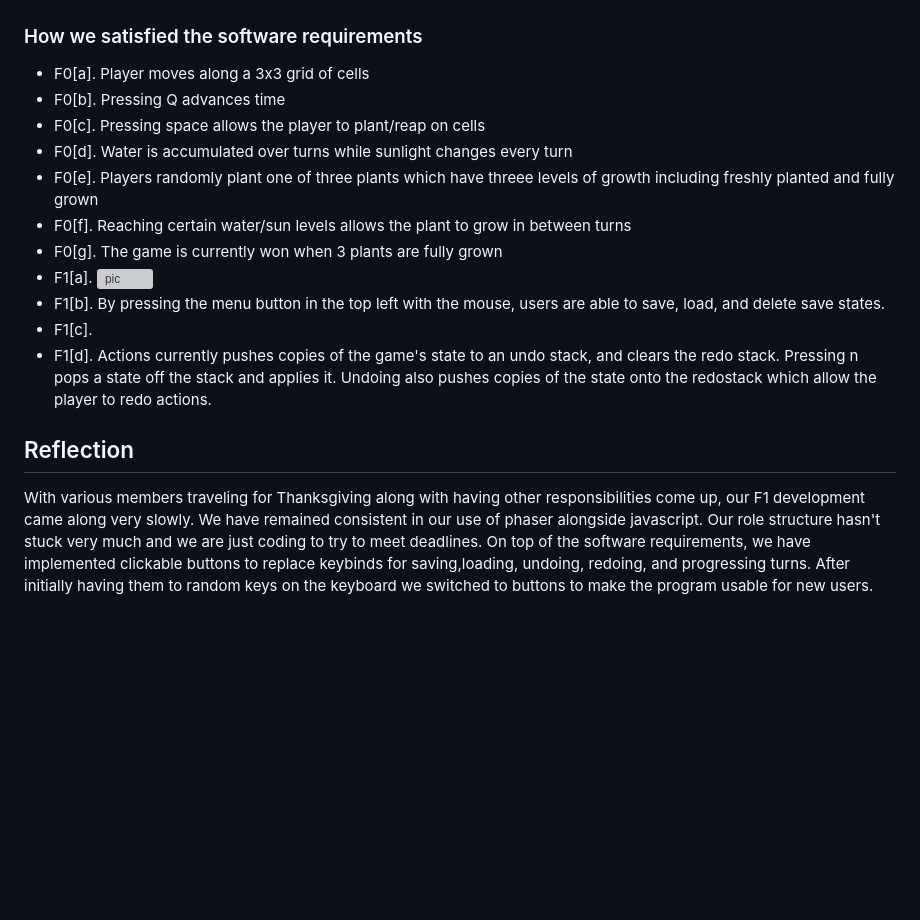
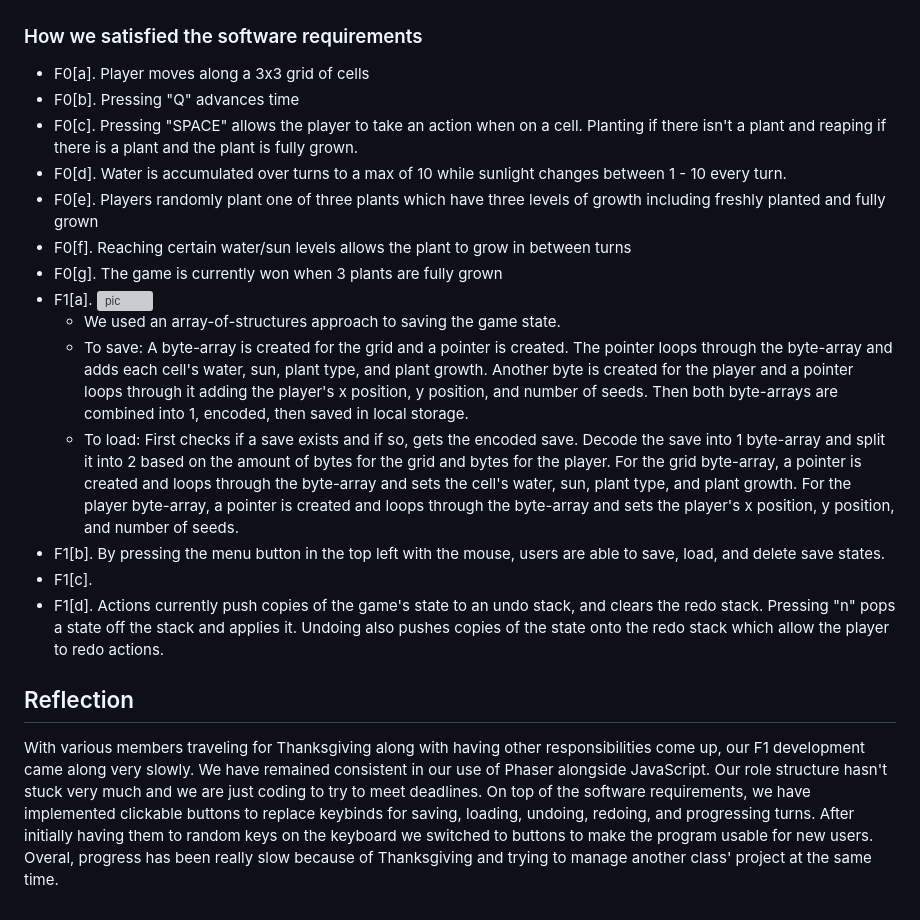
Before and after one commit to Beepered/CMPM-121-final, a Markdown page: README.md, the part around the change. GitHub-like rendering; blank space fills up the shorter version; grey boxes are pictures that could not be loaded.

```diff
--- a/README.md
+++ b/README.md
@@ -24,17 +24,20 @@ Progress was slow because everyone was given other projects in other classes to
 ## Log 3 - Dec 3 2024
 ### How we satisfied the software requirements
 - F0[a]. Player moves along a 3x3 grid of cells
-- F0[b]. Pressing Q advances time
-- F0[c]. Pressing space allows the player to plant/reap on cells
-- F0[d]. Water is accumulated over turns while sunlight changes every turn
-- F0[e]. Players randomly plant one of three plants which have threee levels of growth including freshly planted and fully grown
+- F0[b]. Pressing "Q" advances time
+- F0[c]. Pressing "SPACE" allows the player to take an action when on a cell. Planting if there isn't a plant and reaping if there is a plant and the plant is fully grown.
+- F0[d]. Water is accumulated over turns to a max of 10 while sunlight changes between 1 - 10 every turn.
+- F0[e]. Players randomly plant one of three plants which have three levels of growth including freshly planted and fully grown
 - F0[f]. Reaching certain water/sun levels allows the plant to grow in between turns
 - F0[g]. The game is currently won when 3 plants are fully grown
 - F1[a]. ![pic](https://github.com/user-attachments/assets/034aaeb7-30a6-4674-a5a7-44c31485e6c8)
+  - We used an array-of-structures approach to saving the game state.
+  - To save: A byte-array is created for the grid and a pointer is created. The pointer loops through the byte-array and adds each cell's water, sun, plant type, and plant growth. Another byte is created for the player and a pointer loops through it adding the player's x position, y position, and number of seeds. Then both byte-arrays are combined into 1, encoded, then saved in local storage.
+  - To load: First checks if a save exists and if so, gets the encoded save. Decode the save into 1 byte-array and split it into 2 based on the amount of bytes for the grid and bytes for the player. For the grid byte-array, a pointer is created and loops through the byte-array and sets the cell's water, sun, plant type, and plant growth. For the player byte-array, a pointer is created and loops through the byte-array and sets the player's x position, y position, and number of seeds.
 - F1[b]. By pressing the menu button in the top left with the mouse, users are able to save, load, and delete save states.
 - F1[c].
-- F1[d]. Actions currently pushes copies of the game's state to an undo stack, and clears the redo stack. Pressing n pops a state off the stack and applies it. Undoing also pushes copies of the state onto the redostack which allow the player to redo actions.
+- F1[d]. Actions currently push copies of the game's state to an undo stack, and clears the redo stack. Pressing "n" pops a state off the stack and applies it. Undoing also pushes copies of the state onto the redo stack which allow the player to redo actions.
 
 
 ## Reflection
-  With various members traveling for Thanksgiving along with having other responsibilities come up, our F1 development came along very slowly. We have remained consistent in our use of phaser alongside javascript. Our role structure hasn't stuck very much and we are just coding to try to meet deadlines. On top of the software requirements, we have implemented clickable buttons to replace keybinds for saving,loading, undoing, redoing, and progressing turns. After initially having them to random keys on the keyboard we switched to buttons to make the program usable for new users.
+  With various members traveling for Thanksgiving along with having other responsibilities come up, our F1 development came along very slowly. We have remained consistent in our use of Phaser alongside JavaScript. Our role structure hasn't stuck very much and we are just coding to try to meet deadlines. On top of the software requirements, we have implemented clickable buttons to replace keybinds for saving, loading, undoing, redoing, and progressing turns. After initially having them to random keys on the keyboard we switched to buttons to make the program usable for new users. Overal, progress has been really slow because of Thanksgiving and trying to manage another class' project at the same time.
```
